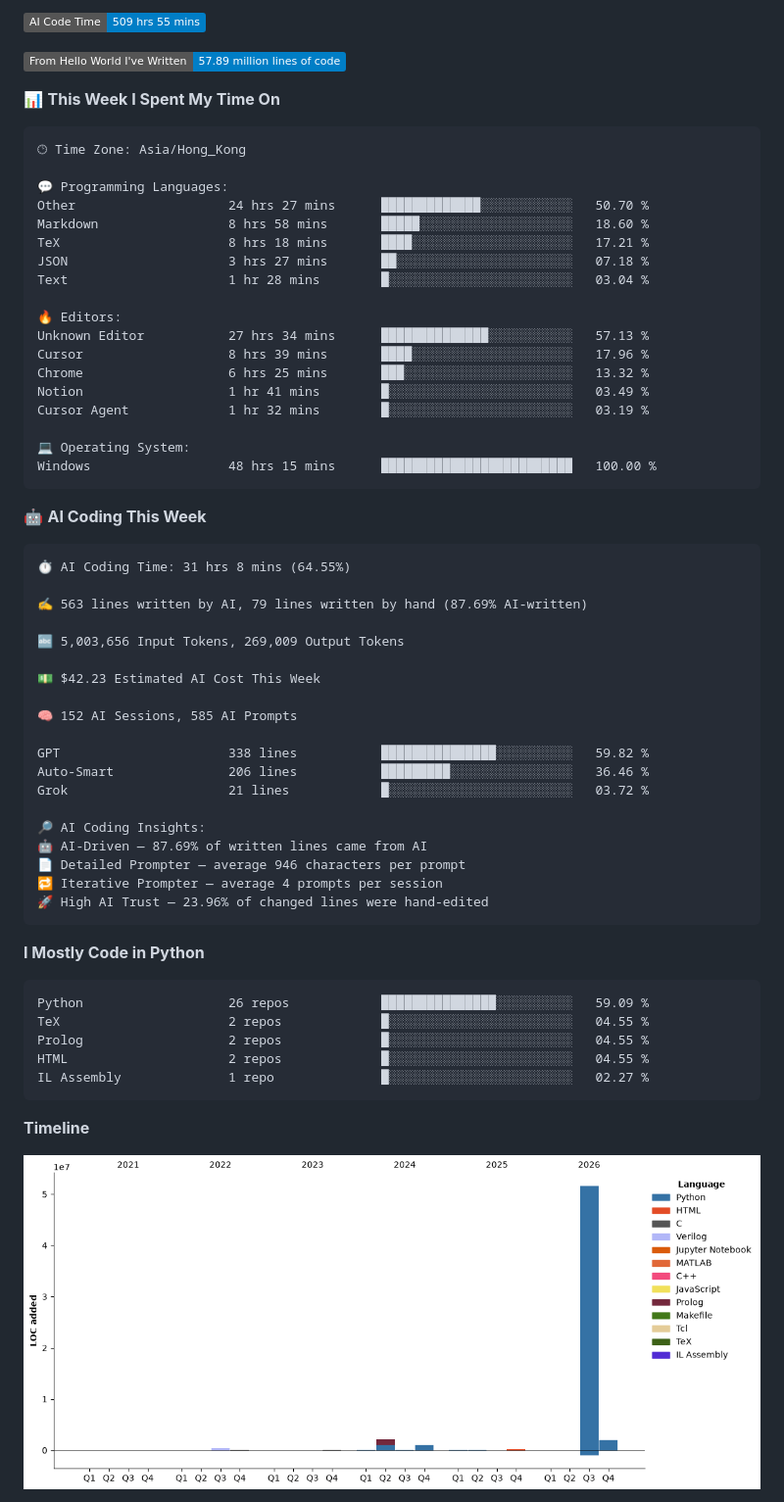
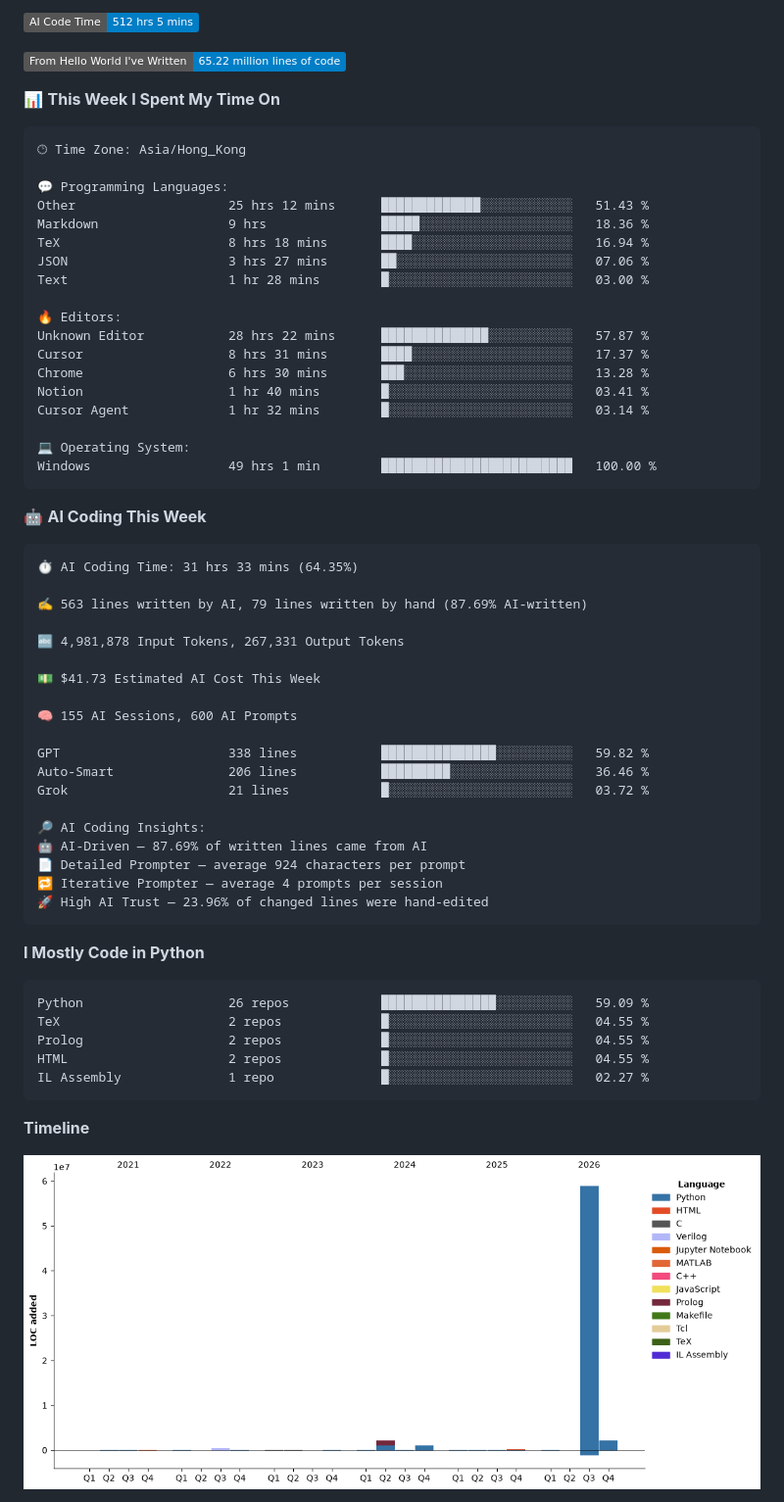
Before and after one commit to xhj2501/xhj2501, a Markdown page: README.md, the part around one of its changes. Shown at 98% size. Drawn GitHub-style; pictures changed too: assets/bar_graph.png; badges without logos.

Commit message:
Updated with Dev Metrics

````diff
--- a/README.md
+++ b/README.md
@@ -5,7 +5,7 @@
 
-![AI Code Time](http://img.shields.io/badge/AI%20Code%20Time-509%20hrs%2055%20mins-blue?style=flat)
+![AI Code Time](http://img.shields.io/badge/AI%20Code%20Time-512%20hrs%205%20mins-blue?style=flat)
 
-![Lines of code](https://img.shields.io/badge/From%20Hello%20World%20I%27ve%20Written-57.89%20million%20lines%20of%20code-blue?style=flat)
+![Lines of code](https://img.shields.io/badge/From%20Hello%20World%20I%27ve%20Written-65.22%20million%20lines%20of%20code-blue?style=flat)
 
 📊 **This Week I Spent My Time On**
 
@@ -13,35 +13,35 @@
 🕑︎ Time Zone: Asia/Hong_Kong
 
 💬 Programming Languages:
-Other                    24 hrs 27 mins      █████████████░░░░░░░░░░░░   50.70 %
-Markdown                 8 hrs 58 mins       █████░░░░░░░░░░░░░░░░░░░░   18.60 %
-TeX                      8 hrs 18 mins       ████░░░░░░░░░░░░░░░░░░░░░   17.21 %
-JSON                     3 hrs 27 mins       ██░░░░░░░░░░░░░░░░░░░░░░░   07.18 %
-Text                     1 hr 28 mins        █░░░░░░░░░░░░░░░░░░░░░░░░   03.04 %
+Other                    25 hrs 12 mins      █████████████░░░░░░░░░░░░   51.43 %
+Markdown                 9 hrs               █████░░░░░░░░░░░░░░░░░░░░   18.36 %
+TeX                      8 hrs 18 mins       ████░░░░░░░░░░░░░░░░░░░░░   16.94 %
+JSON                     3 hrs 27 mins       ██░░░░░░░░░░░░░░░░░░░░░░░   07.06 %
+Text                     1 hr 28 mins        █░░░░░░░░░░░░░░░░░░░░░░░░   03.00 %
 
 🔥 Editors:
-Unknown Editor           27 hrs 34 mins      ██████████████░░░░░░░░░░░   57.13 %
-Cursor                   8 hrs 39 mins       ████░░░░░░░░░░░░░░░░░░░░░   17.96 %
-Chrome                   6 hrs 25 mins       ███░░░░░░░░░░░░░░░░░░░░░░   13.32 %
-Notion                   1 hr 41 mins        █░░░░░░░░░░░░░░░░░░░░░░░░   03.49 %
-Cursor Agent             1 hr 32 mins        █░░░░░░░░░░░░░░░░░░░░░░░░   03.19 %
+Unknown Editor           28 hrs 22 mins      ██████████████░░░░░░░░░░░   57.87 %
+Cursor                   8 hrs 31 mins       ████░░░░░░░░░░░░░░░░░░░░░   17.37 %
+Chrome                   6 hrs 30 mins       ███░░░░░░░░░░░░░░░░░░░░░░   13.28 %
+Notion                   1 hr 40 mins        █░░░░░░░░░░░░░░░░░░░░░░░░   03.41 %
+Cursor Agent             1 hr 32 mins        █░░░░░░░░░░░░░░░░░░░░░░░░   03.14 %
 
 💻 Operating System:
-Windows                  48 hrs 15 mins      █████████████████████████   100.00 %
+Windows                  49 hrs 1 min        █████████████████████████   100.00 %
 ```
 
 🤖 **AI Coding This Week**
 
 ```text
-⏱ AI Coding Time: 31 hrs 8 mins (64.55%)
+⏱ AI Coding Time: 31 hrs 33 mins (64.35%)
 
 ✍️ 563 lines written by AI, 79 lines written by hand (87.69% AI-written)
 
-🔤 5,003,656 Input Tokens, 269,009 Output Tokens
+🔤 4,981,878 Input Tokens, 267,331 Output Tokens
 
-💵 $42.23 Estimated AI Cost This Week
+💵 $41.73 Estimated AI Cost This Week
 
-🧠 152 AI Sessions, 585 AI Prompts
+🧠 155 AI Sessions, 600 AI Prompts
 
 GPT                      338 lines           ███████████████░░░░░░░░░░   59.82 %
 Auto-Smart               206 lines           █████████░░░░░░░░░░░░░░░░   36.46 %
@@ -49,7 +49,7 @@ Grok                     21 lines            █░░░░░░░░░░
 
 🔎 AI Coding Insights:
 🤖 AI-Driven — 87.69% of written lines came from AI
-📄 Detailed Prompter — average 946 characters per prompt
+📄 Detailed Prompter — average 924 characters per prompt
 🔁 Iterative Prompter — average 4 prompts per session
 🚀 High AI Trust — 23.96% of changed lines were hand-edited
 ```
````
Also changed, not shown: other parts of README.md (+2 -2 lines).
